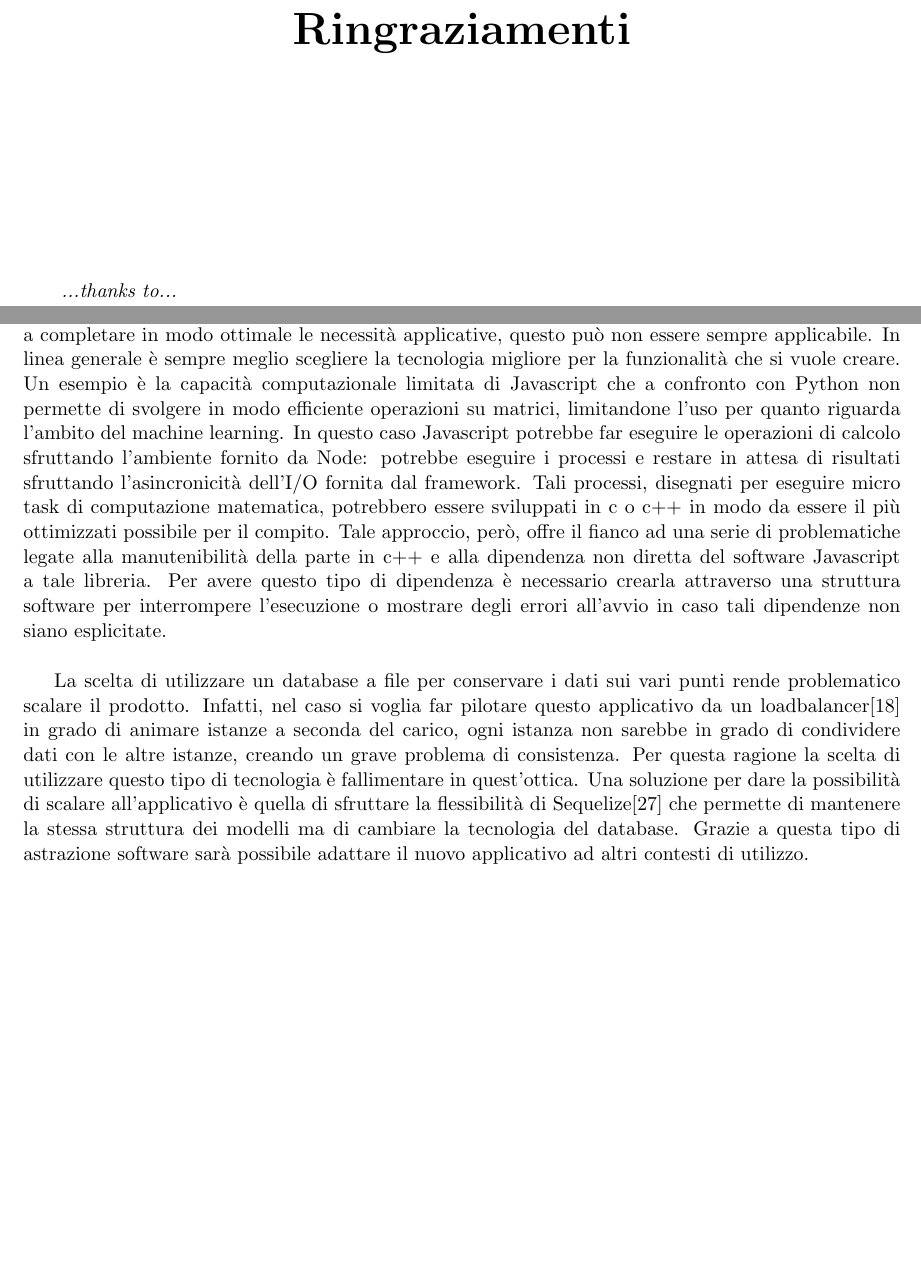
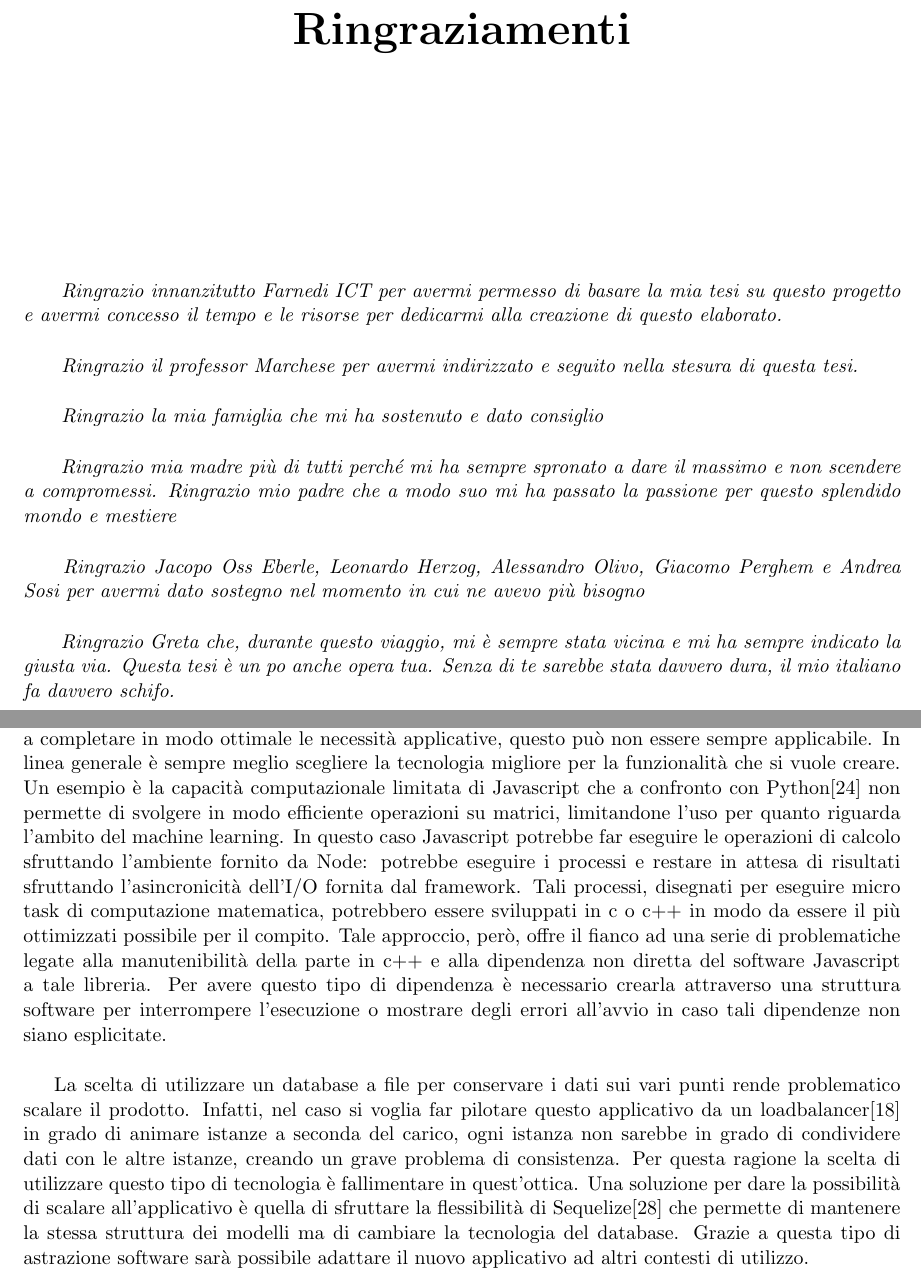
Before and after one commit to JacopoPatroclo/tesi, a LaTeX thesis (cognome_nome_laurea_aa.tex, which reads capitoli/analisi_e_conclusioni.tex, ringraziamenti.tex): two parts of pages 2 and 30 of 32, joined at a grey line, cut so that both start at the same text, the shorter picture padded with empty space. Compiled offline with pdfLaTeX.

Commit message:
ringraziamenti

```diff
--- a/capitoli/analisi_e_conclusioni.tex
+++ b/capitoli/analisi_e_conclusioni.tex
@@ -24,6 +24,6 @@ Il lato “admin”, cioè quello che va a sostituire Filemaker nella raccolta d
 
 \section{Punti critici}\vspace{5mm}
 
-L'utilizzo di una sola tecnologia in più zone distinte dello stack porta con sè i numerosi vantaggi descritti precedentemente. Và detto però, che se nel caso trattato, le tecnologie Javascript andavano a completare in modo ottimale le necessità applicative, questo può non essere sempre applicabile. In linea generale è sempre meglio scegliere la tecnologia migliore per la funzionalità che si vuole creare. Un esempio è la capacità computazionale limitata di Javascript che a confronto con Python non permette di svolgere in modo efficiente operazioni su matrici, limitandone l'uso per quanto riguarda l'ambito del machine learning. In questo caso Javascript potrebbe far eseguire le operazioni di calcolo sfruttando l'ambiente fornito da Node: potrebbe eseguire i processi e restare in attesa di risultati sfruttando l'asincronicità dell'I/O fornita dal framework. Tali processi, disegnati per eseguire micro task di computazione matematica, potrebbero essere sviluppati in c o c++ in modo da essere il più ottimizzati possibile per il compito. Tale approccio, però, offre il fianco ad una serie di problematiche legate alla manutenibilità della parte in c++ e alla dipendenza non diretta del software Javascript a tale libreria. Per avere questo tipo di dipendenza è necessario crearla attraverso una struttura software per interrompere l'esecuzione o mostrare degli errori all'avvio in caso tali dipendenze non siano esplicitate.
+L'utilizzo di una sola tecnologia in più zone distinte dello stack porta con sè i numerosi vantaggi descritti precedentemente. Và detto però, che se nel caso trattato, le tecnologie Javascript andavano a completare in modo ottimale le necessità applicative, questo può non essere sempre applicabile. In linea generale è sempre meglio scegliere la tecnologia migliore per la funzionalità che si vuole creare. Un esempio è la capacità computazionale limitata di Javascript che a confronto con Python\cite{Python} non permette di svolgere in modo efficiente operazioni su matrici, limitandone l'uso per quanto riguarda l'ambito del machine learning. In questo caso Javascript potrebbe far eseguire le operazioni di calcolo sfruttando l'ambiente fornito da Node: potrebbe eseguire i processi e restare in attesa di risultati sfruttando l'asincronicità dell'I/O fornita dal framework. Tali processi, disegnati per eseguire micro task di computazione matematica, potrebbero essere sviluppati in c o c++ in modo da essere il più ottimizzati possibile per il compito. Tale approccio, però, offre il fianco ad una serie di problematiche legate alla manutenibilità della parte in c++ e alla dipendenza non diretta del software Javascript a tale libreria. Per avere questo tipo di dipendenza è necessario crearla attraverso una struttura software per interrompere l'esecuzione o mostrare degli errori all'avvio in caso tali dipendenze non siano esplicitate.
 
 \vspace{5mm}La scelta di utilizzare un database a file per conservare i dati sui vari punti rende problematico scalare il prodotto. Infatti, nel caso si voglia far pilotare questo applicativo da un loadbalancer\cite{LoadBalancing} in grado di animare istanze a seconda del carico, ogni istanza non sarebbe in grado di condividere dati con le altre istanze, creando un grave problema di consistenza. Per questa ragione la scelta di utilizzare questo tipo di tecnologia è fallimentare in quest'ottica. Una soluzione per dare la possibilità di scalare all'applicativo è quella di sfruttare la flessibilità di Sequelize\cite{Sequelize} che permette di mantenere la stessa struttura dei modelli ma di cambiare la tecnologia del database. Grazie a questa tipo di astrazione software sarà possibile adattare il nuovo applicativo ad altri contesti di utilizzo.
--- a/ringraziamenti.tex
+++ b/ringraziamenti.tex
@@ -8,5 +8,19 @@
 
 
 \emph{
-  ...thanks to...
-}
+  Ringrazio innanzitutto Farnedi ICT per avermi permesso di basare la mia tesi su questo progetto e avermi concesso il tempo e le risorse per dedicarmi alla creazione di questo elaborato.}	\vspace{5mm}
+
+  \emph{
+  Ringrazio il professor Marchese per avermi indirizzato e seguito nella stesura di questa tesi.}	\vspace{5mm}
+
+  \emph{
+ Ringrazio la mia famiglia che mi ha sostenuto e dato consiglio}	\vspace{5mm}
+
+  \emph{
+ Ringrazio mia madre più di tutti perché mi ha sempre spronato a dare il massimo e non scendere a compromessi. Ringrazio mio padre che a modo suo mi ha passato la passione per questo splendido mondo e mestiere}	\vspace{5mm}
+
+ \emph{
+ Ringrazio Jacopo Oss Eberle, Leonardo Herzog, Alessandro Olivo, Giacomo Perghem e Andrea Sosi per avermi dato sostegno nel momento in cui ne avevo più bisogno}	\vspace{5mm}
+
+ \emph{
+  Ringrazio Greta che, durante questo viaggio, mi è sempre stata vicina e mi ha sempre indicato la giusta via. Questa tesi è un po anche opera tua. Senza di te sarebbe stata davvero dura, il mio italiano fa davvero schifo.}	\vspace{5mm}
```
Also changed, not shown: biblio.bib (+5 -0 lines), 1 other file.
